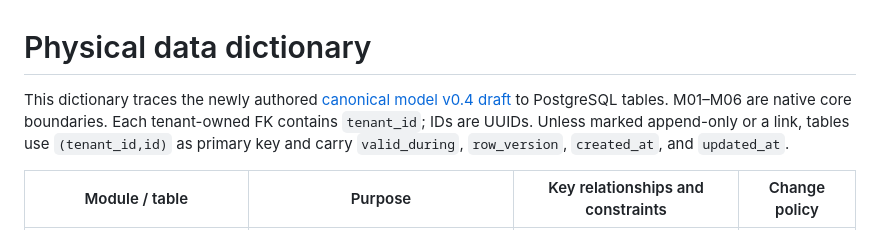
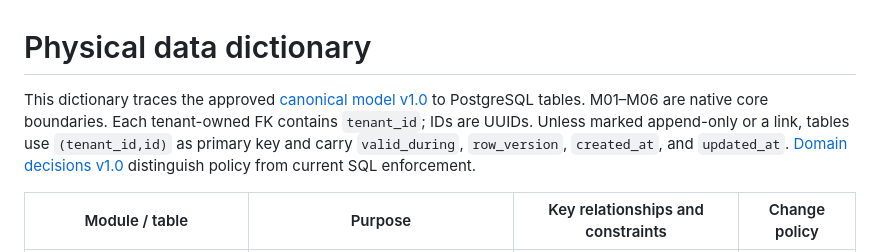
Before and after one commit to squire1310/Strategic_Portfolio_Management, a Markdown page: reconciled-core/docs/data-dictionary.md, the part around the change. GitHub-like rendering.

Commit message:
Record product-owner approval of domain decisions

```diff
--- a/reconciled-core/docs/data-dictionary.md
+++ b/reconciled-core/docs/data-dictionary.md
@@ -1,6 +1,6 @@
 # Physical data dictionary
 
-This dictionary traces the newly authored [canonical model v0.4 draft](canonical-domain-model-v0.4-draft.md) to PostgreSQL tables. M01–M06 are native core boundaries. Each tenant-owned FK contains `tenant_id`; IDs are UUIDs. Unless marked append-only or a link, tables use `(tenant_id,id)` as primary key and carry `valid_during`, `row_version`, `created_at`, and `updated_at`.
+This dictionary traces the approved [canonical model v1.0](canonical-domain-model-v1.0.md) to PostgreSQL tables. M01–M06 are native core boundaries. Each tenant-owned FK contains `tenant_id`; IDs are UUIDs. Unless marked append-only or a link, tables use `(tenant_id,id)` as primary key and carry `valid_during`, `row_version`, `created_at`, and `updated_at`. [Domain decisions v1.0](domain-decisions-v1.0.md) distinguish policy from current SQL enforcement.
 
 | Module / table | Purpose | Key relationships and constraints | Change policy |
 |---|---|---|---|
```
